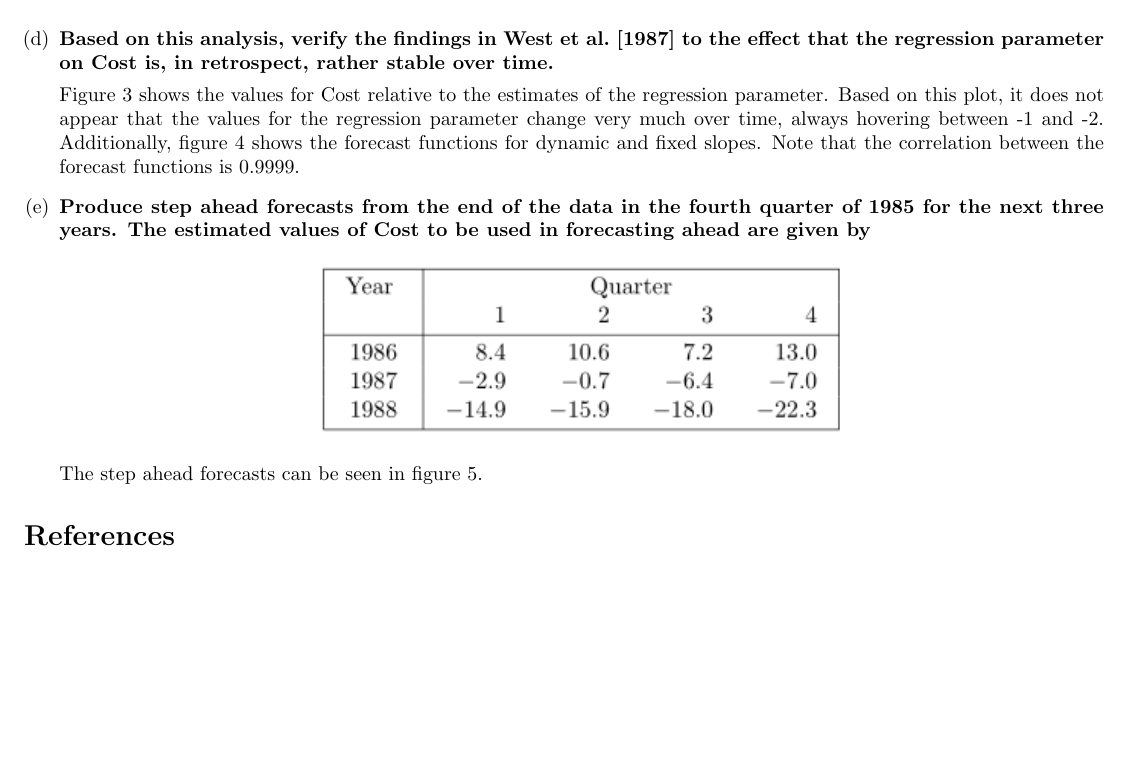
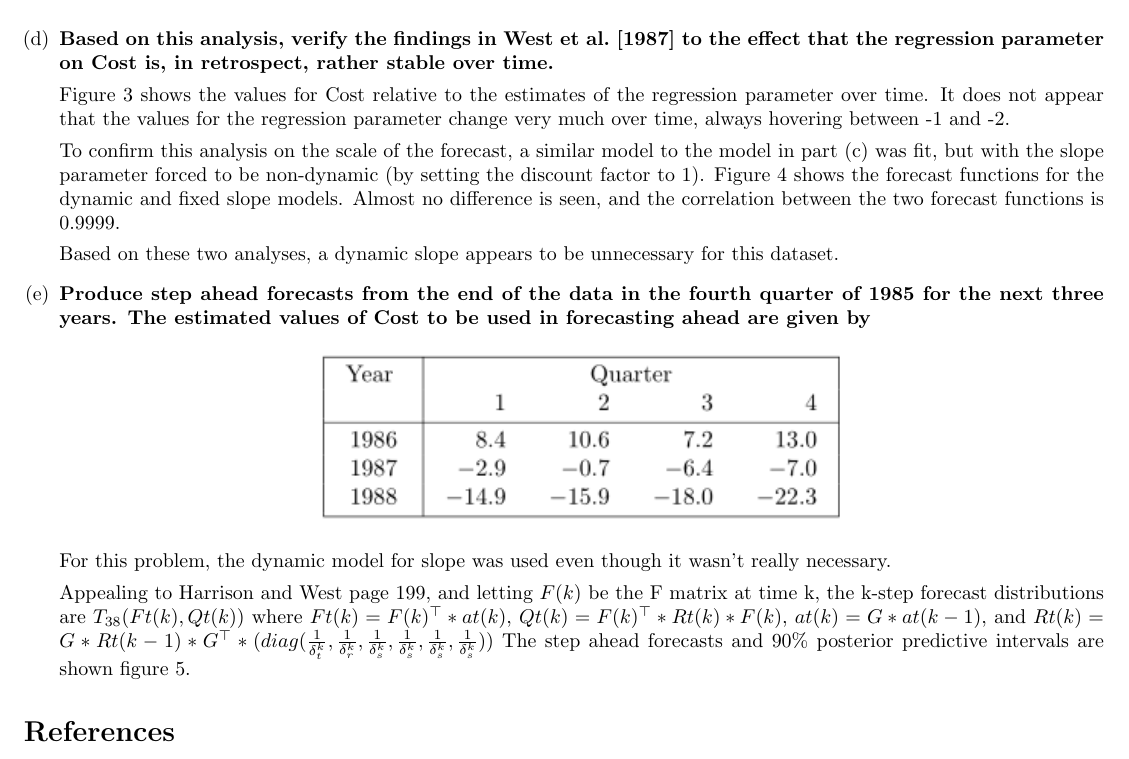
Before and after one commit to danieladamspencer/West-Harrison-Chapter10-Problem7, a LaTeX document (WriteUp/WHCh10Pr7.tex): part of page 5 of 6, cut so that both start at the same text, the shorter picture padded with empty space. Compiled offline with pdfLaTeX.

Commit message:
I made the presentation worse by adding more math

```diff
--- a/WriteUp/WHCh10Pr7.tex
+++ b/WriteUp/WHCh10Pr7.tex
@@ -145,7 +145,11 @@
 
 		\item \textbf{Based on this analysis, verify the findings in \cite{WHP1987b} to the effect that the regression parameter on Cost is, in retrospect, rather stable over time.}
 
-		Figure \ref{fig:costandregressionparm} shows the values for Cost relative to the estimates of the regression parameter. Based on this plot, it does not appear that the values for the regression parameter change very much over time, always hovering between -1 and -2. Additionally, figure \ref{fig:dynvsstatic} shows the forecast functions for dynamic and fixed slopes. Note that the correlation between the forecast functions is 0.9999.
+		Figure \ref{fig:costandregressionparm} shows the values for Cost relative to the estimates of the regression parameter over time. It does not appear that the values for the regression parameter change very much over time, always hovering between -1 and -2.
+
+		To confirm this analysis on the scale of the forecast, a similar model to the model in part (c) was fit, but with the slope parameter forced to be non-dynamic (by setting the discount factor to 1). Figure \ref{fig:dynvsstatic} shows the forecast functions for the dynamic and fixed slope models. Almost no difference is seen, and the correlation between the two forecast functions is 0.9999.
+
+		Based on these two analyses, a dynamic slope appears to be unnecessary for this dataset.
 
 		\begin{figure}
 			\begin{minipage}{0.45\linewidth}
@@ -168,7 +172,10 @@
 		\begin{center}
 			\includegraphics[width=0.5\linewidth]{CostFuture}
 		\end{center}
-		The step ahead forecasts can be seen in figure \ref{fig:stepahead}.
+		For this problem, the dynamic model for slope was used even though it wasn't really necessary.
+
+		Appealing to Harrison and West page 199, and letting $F(k)$ be the F matrix at time k, the k-step forecast distributions are $T_{38}(Ft(k),Qt(k))$ where $Ft(k)=F(k)^\top*at(k)$, $Qt(k)=F(k)^\top *Rt(k)*F(k)$,  $at(k)=G*at(k-1)$, and $ Rt(k)=G*Rt(k-1)*G^\top*(diag(\frac{1}{\delta_t^k},\frac{1}{\delta_r^k},\frac{1}{\delta_s^k},\frac{1}{\delta_s^k},\frac{1}{\delta_s^k},\frac{1}{\delta_s^k}$))
+		The step ahead forecasts and 90\% posterior predictive intervals are shown figure \ref{fig:stepahead}.
 
 		\begin{figure}
 			\centering
```
